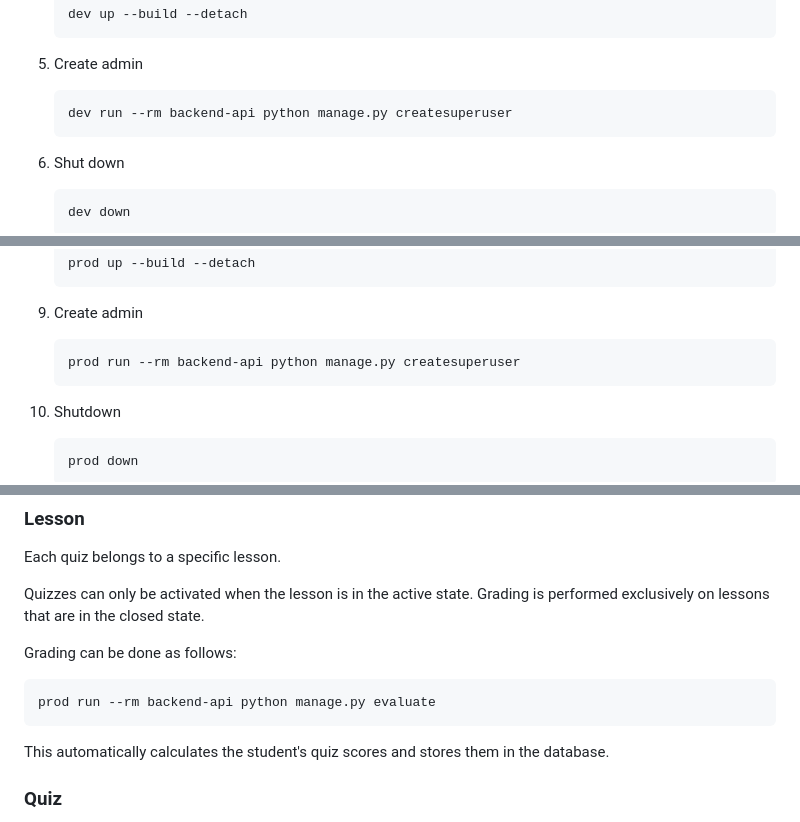
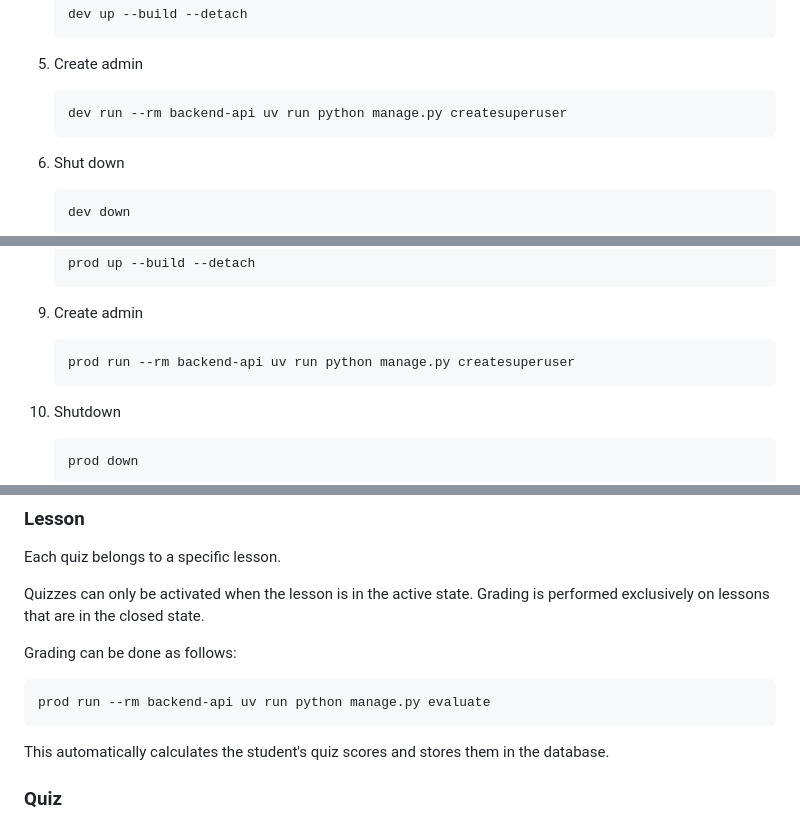
Before and after one commit to theeluwin/Qlickr, a Markdown page: README.md, 3 parts joined by grey strips. GitHub-like rendering.

````diff
--- a/README.md
+++ b/README.md
@@ -69,7 +69,7 @@ The basic structure is the same as [Pocket Galaxy](https://github.com/theeluwin/
 5. Create admin
 
     ```bash
-    dev run --rm backend-api python manage.py createsuperuser
+    dev run --rm backend-api uv run python manage.py createsuperuser
     ```
 
 6. Shut down
@@ -142,7 +142,7 @@ The basic structure is the same as [Pocket Galaxy](https://github.com/theeluwin/
 9. Create admin
 
     ```bash
-    prod run --rm backend-api python manage.py createsuperuser
+    prod run --rm backend-api uv run python manage.py createsuperuser
     ```
 
 10. Shutdown
@@ -168,7 +168,7 @@ Quizzes can only be activated when the lesson is in the active state. Grading is
 Grading can be done as follows:
 
 ```bash
-prod run --rm backend-api python manage.py evaluate
+prod run --rm backend-api uv run python manage.py evaluate
 ```
 
 This automatically calculates the student's quiz scores and stores them in the database.
````
